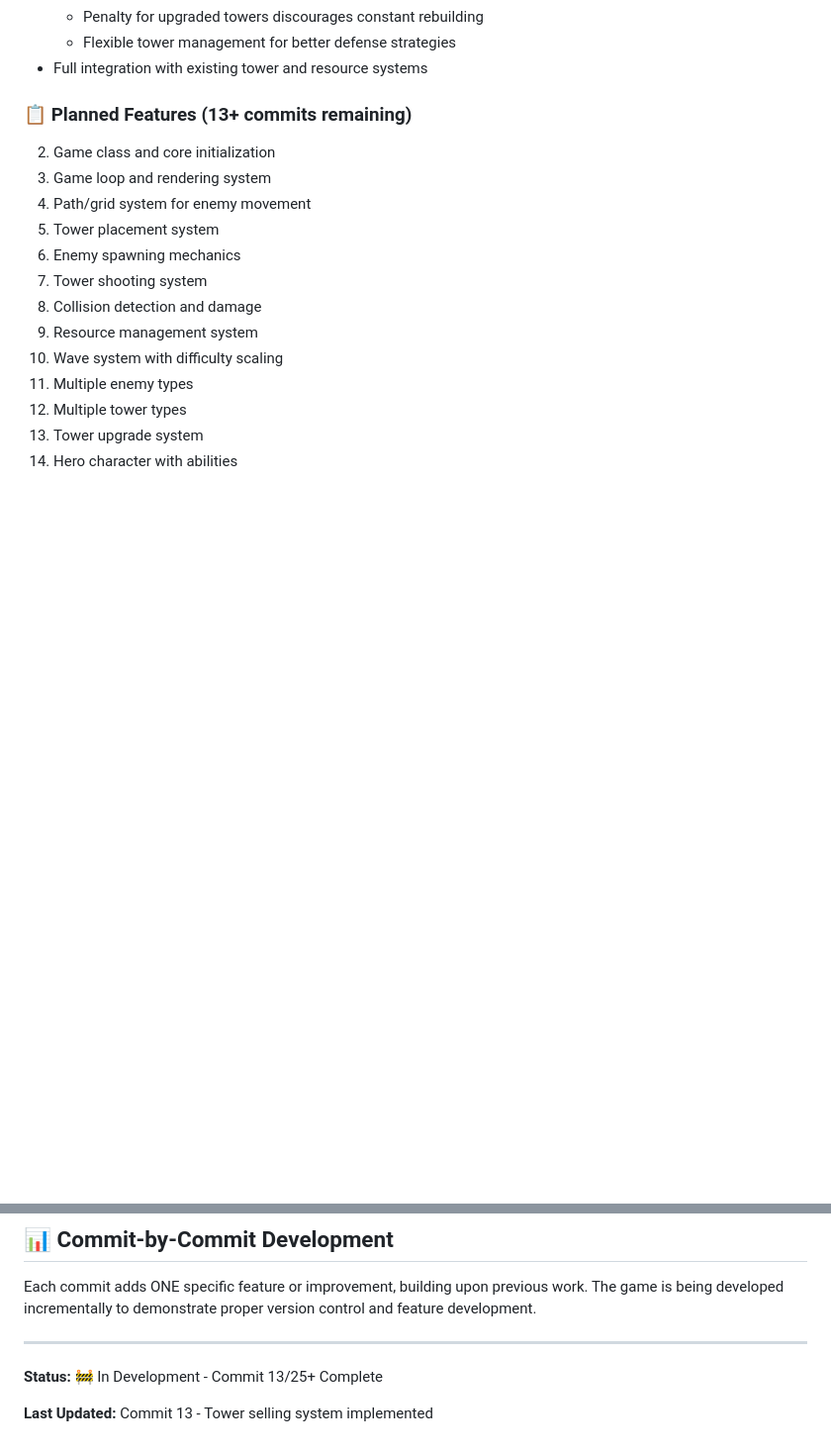
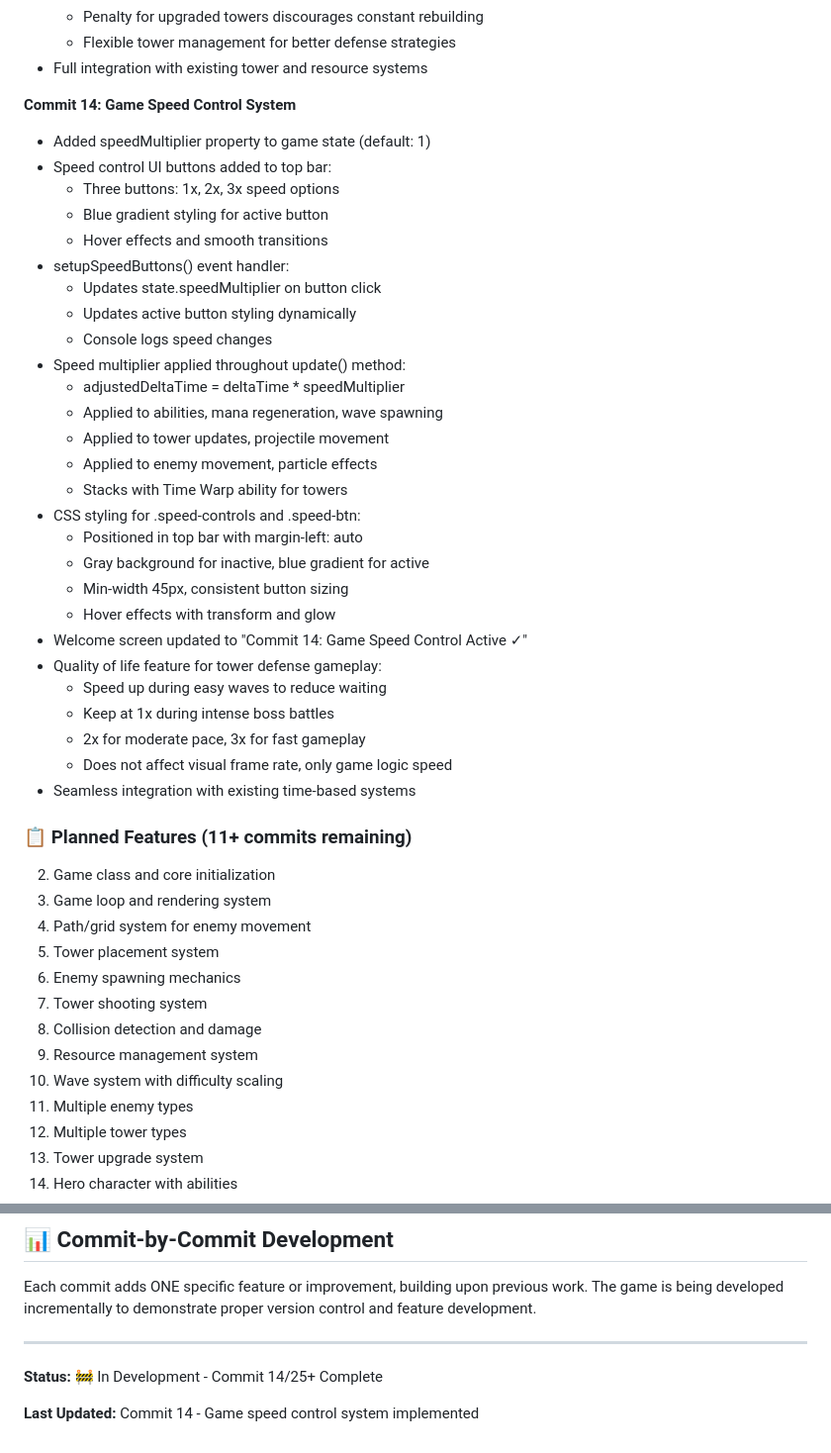
Before and after one commit to anubhavy-05/Multi-Game-Repo-playground-, a Markdown page: game7/README.md, 2 parts joined by grey strips. Shown at 99% size. GitHub-like rendering; blank space fills up the shorter version.

Commit message:
Implement game speed control system with adjustable speed buttons and UI enhancements

```diff
--- a/game7/README.md
+++ b/game7/README.md
@@ -271,7 +271,36 @@ Defend your castle from waves of enemies using strategic tower placement, hero a
   - Flexible tower management for better defense strategies
 - Full integration with existing tower and resource systems
 
-### 📋 Planned Features (13+ commits remaining)
+**Commit 14: Game Speed Control System**
+- Added speedMultiplier property to game state (default: 1)
+- Speed control UI buttons added to top bar:
+  - Three buttons: 1x, 2x, 3x speed options
+  - Blue gradient styling for active button
+  - Hover effects and smooth transitions
+- setupSpeedButtons() event handler:
+  - Updates state.speedMultiplier on button click
+  - Updates active button styling dynamically
+  - Console logs speed changes
+- Speed multiplier applied throughout update() method:
+  - adjustedDeltaTime = deltaTime * speedMultiplier
+  - Applied to abilities, mana regeneration, wave spawning
+  - Applied to tower updates, projectile movement
+  - Applied to enemy movement, particle effects
+  - Stacks with Time Warp ability for towers
+- CSS styling for .speed-controls and .speed-btn:
+  - Positioned in top bar with margin-left: auto
+  - Gray background for inactive, blue gradient for active
+  - Min-width 45px, consistent button sizing
+  - Hover effects with transform and glow
+- Welcome screen updated to "Commit 14: Game Speed Control Active ✓"
+- Quality of life feature for tower defense gameplay:
+  - Speed up during easy waves to reduce waiting
+  - Keep at 1x during intense boss battles
+  - 2x for moderate pace, 3x for fast gameplay
+  - Does not affect visual frame rate, only game logic speed
+- Seamless integration with existing time-based systems
+
+### 📋 Planned Features (11+ commits remaining)
 
 2. Game class and core initialization
 3. Game loop and rendering system
@@ -340,6 +369,6 @@ Each commit adds ONE specific feature or improvement, building upon previous wor
 
 ---
 
-**Status:** 🚧 In Development - Commit 13/25+ Complete
+**Status:** 🚧 In Development - Commit 14/25+ Complete
 
-**Last Updated:** Commit 13 - Tower selling system implemented
+**Last Updated:** Commit 14 - Game speed control system implemented
```
